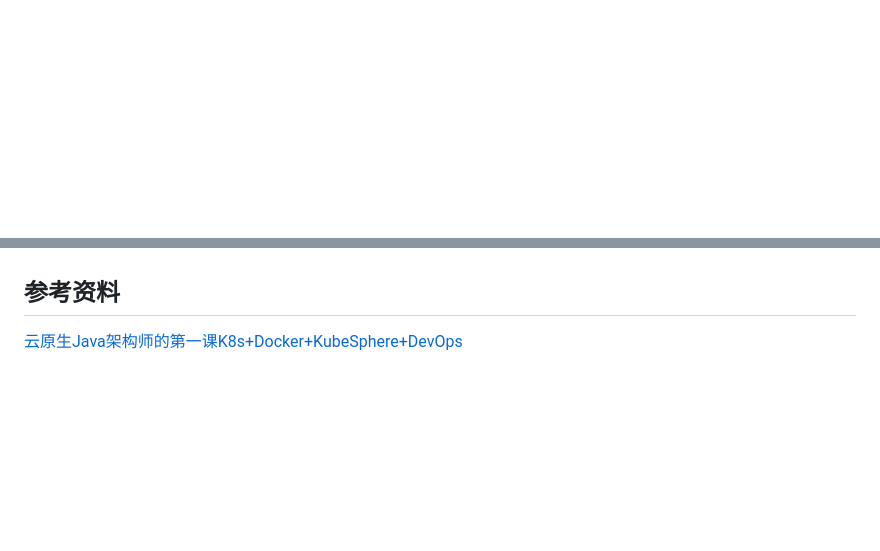
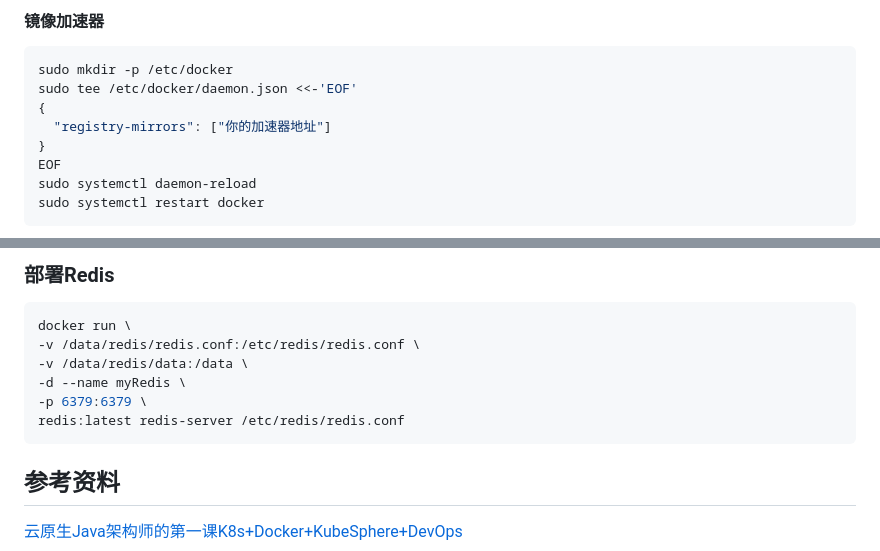
Before and after one commit to lyh2048/My-Notes, a Markdown page: 云原生/云原生学习笔记1.md, 2 parts joined by grey strips. GitHub-like rendering; blank space fills up the shorter version.

````diff
--- a/云原生/云原生学习笔记1.md
+++ b/云原生/云原生学习笔记1.md
@@ -14,0 +88,15 @@ Java架构师的第一课，Docker+k8s+KubeSphere+DevOps上云实战
+#### 镜像加速器
+
+```bash
+sudo mkdir -p /etc/docker
+sudo tee /etc/docker/daemon.json <<-'EOF'
+{
+  "registry-mirrors": ["你的加速器地址"]
+}
+EOF
+sudo systemctl daemon-reload
+sudo systemctl restart docker
+```
+
+
+
@@ -15,3 +188,14 @@ Java架构师的第一课，Docker+k8s+KubeSphere+DevOps上云实战
+### 部署Redis
+
+```bash
+docker run \
+-v /data/redis/redis.conf:/etc/redis/redis.conf \
+-v /data/redis/data:/data \
+-d --name myRedis \
+-p 6379:6379 \
+redis:latest redis-server /etc/redis/redis.conf
+```
+
 
 
 ## 参考资料
````
Also changed, not shown: other parts of 云原生/云原生学习笔记1.md (+158 -0 lines), 云原生/assets/image-20220208144147774.png (added), 云原生/assets/image-20220208145222287.png (added).
